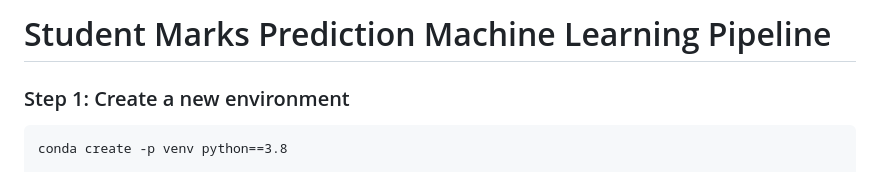
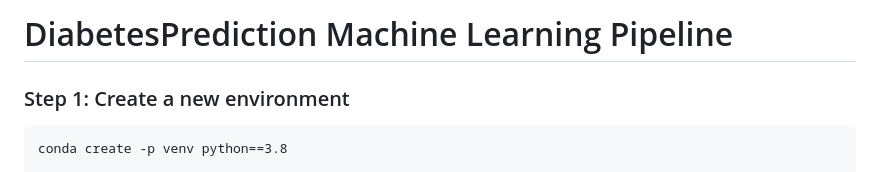
Before and after one commit to Subhraneel77/DiabetesPredML, a Markdown page: README.md, the part around the change. GitHub-like rendering.

Commit message:
Modifications README  done

```diff
--- a/README.md
+++ b/README.md
@@ -1,4 +1,4 @@
-# Student Marks Prediction Machine Learning Pipeline
+# DiabetesPrediction Machine Learning Pipeline
 
 ### Step 1: Create a new environment
 
```
